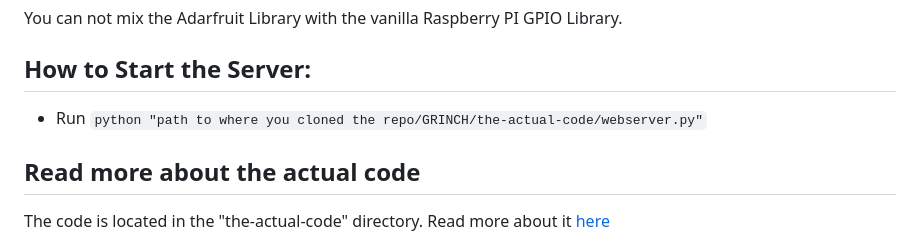
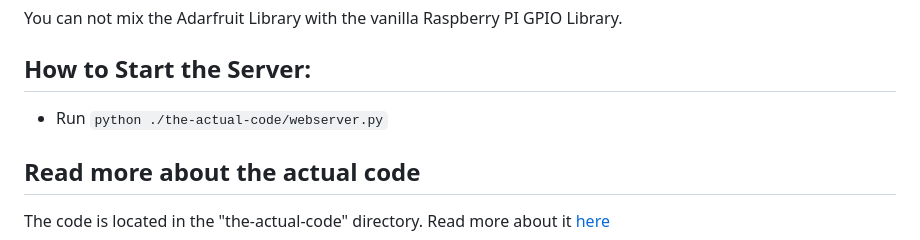
Before and after one commit to EliasPh/GRINCH, a Markdown page: README.md, the part around the change. Drawn GitHub-style.

```diff
--- a/README.md
+++ b/README.md
@@ -134,7 +134,7 @@ Make sure to read carefully. Adafruit has some small testing scripts. Run those
 You can not mix the Adarfruit Library with the vanilla Raspberry PI GPIO Library.
 
 ## How to Start the Server:
-- Run `python "path to where you cloned the repo/GRINCH/the-actual-code/webserver.py"`
+- Run `python ./the-actual-code/webserver.py`
 
 ## Read more about the actual code
 The code is located in the "the-actual-code" directory.
```
